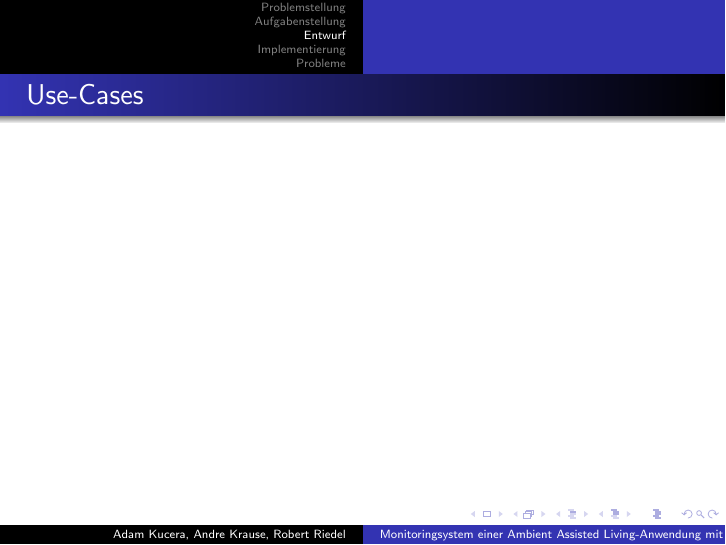
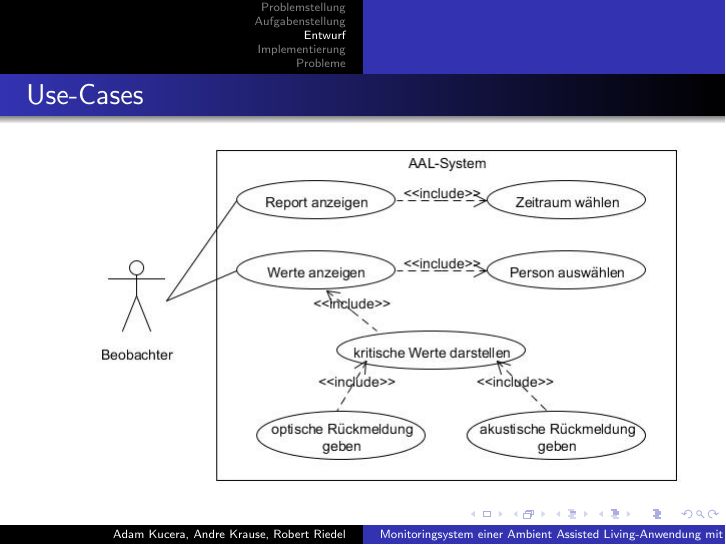
Before and after one commit to on-delete/xml-projekt-beleg, LaTeX slides (praese/hauptdatei.tex): page 6 of 18. Compiled offline with pdfLaTeX.

Commit message:
Added usecasediagram

```diff
--- a/praese/hauptdatei.tex
+++ b/praese/hauptdatei.tex
@@ -96,6 +96,7 @@ Ambient Assisted Living (AAL) ist die Vernetzung des Wohnraums an sich und mit e
 \section{Entwurf}
 \begin{frame}
 \frametitle{Use-Cases}
+\includegraphics[scale=0.5]{images/AAL-Use-Case-Diagramm.jpg}
 \end{frame}
 
 \begin{frame}
```
Also changed, not shown: praese/images/AAL-Use-Case-Diagramm.jpg (added), 2 other files.
